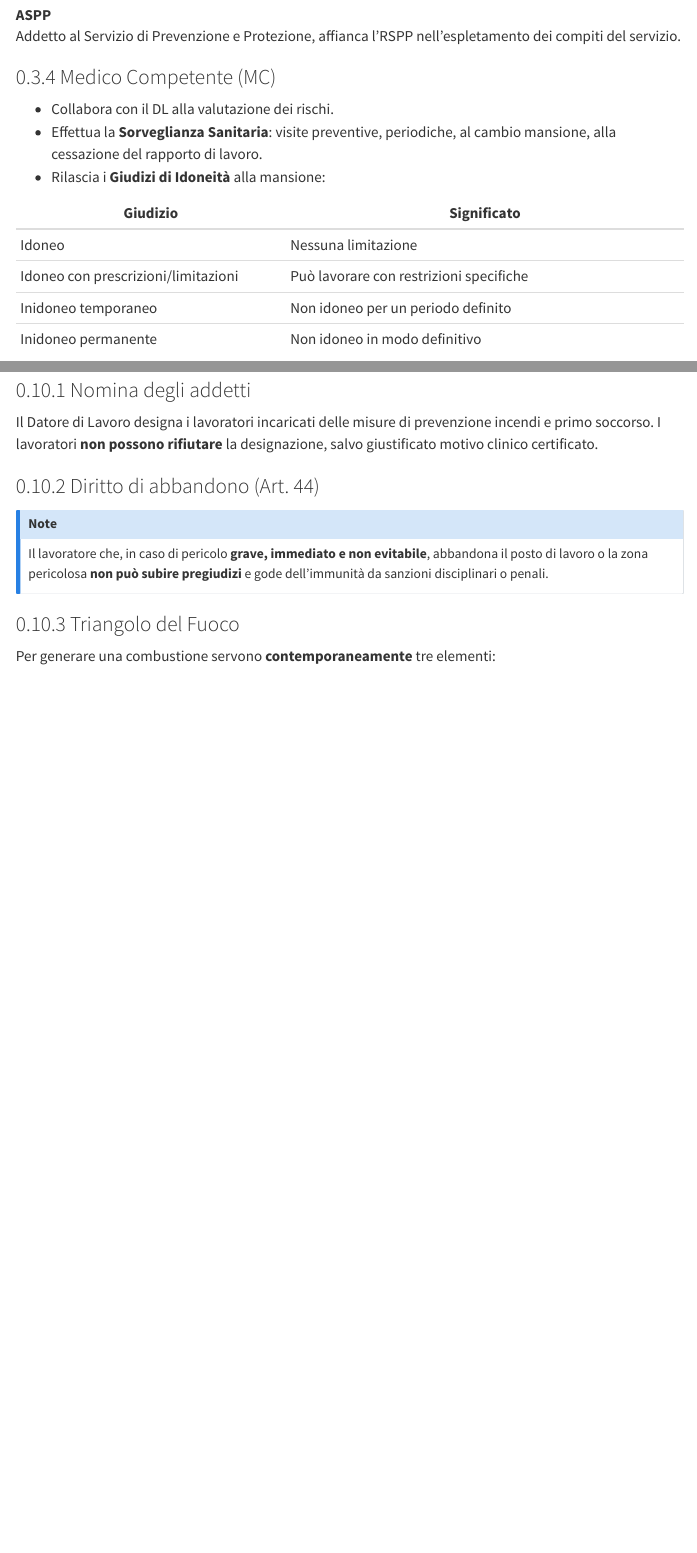
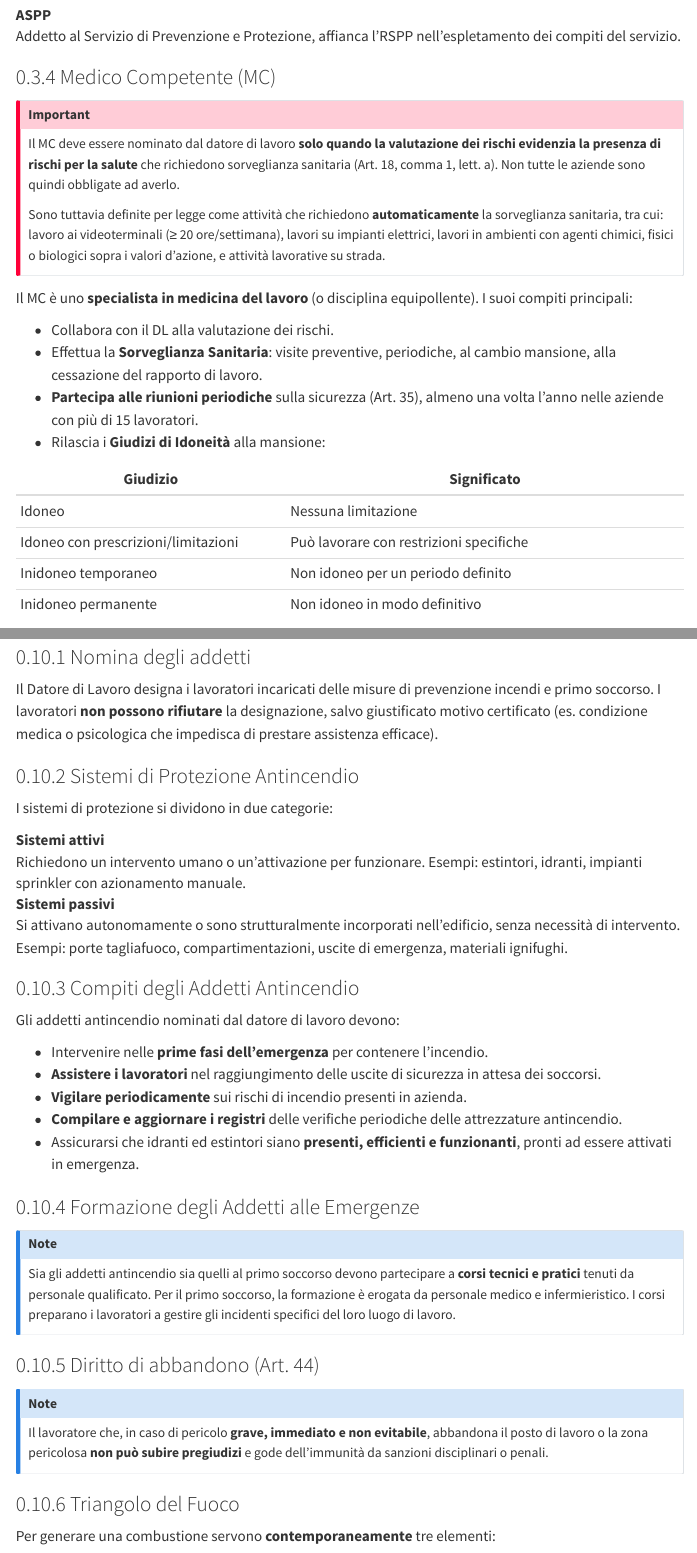
Before and after one commit to LoreB1998/Talent-AI-and-Data-Engineer-Academy, a Quarto document (Salute e sicurezza nei luogi di lavoro/sicurezza.qmd): the page in a window 1100 px wide, from 2950 px down, and a second part further down, joined at a grey line. Rendered offline with R 4.5, knitr and Pandoc in place of Quarto, with nearby package versions; menus at the side of the page are left out.

Commit message:
Aggiornamento del manuale di sicurezza con nuove sezioni su Sistemi di Protezione Antincendio, Compiti degli Addetti Antincendio e Formazione degli Addetti alle Emergenze. Correzioni e chiarimenti su nomina e diritti dei lavoratori.

```diff
--- a/Salute e sicurezza nei luogi di lavoro/sicurezza.qmd
+++ b/Salute e sicurezza nei luogi di lavoro/sicurezza.qmd
@@ -129,8 +129,17 @@ Il DL che assume il ruolo di RSPP deve frequentare appositi **corsi di formazion
 
 ### Medico Competente (MC)
 
+::: {.callout-important}
+Il MC deve essere nominato dal datore di lavoro **solo quando la valutazione dei rischi evidenzia la presenza di rischi per la salute** che richiedono sorveglianza sanitaria (Art. 18, comma 1, lett. a). Non tutte le aziende sono quindi obbligate ad averlo.
+
+Sono tuttavia definite per legge come attività che richiedono **automaticamente** la sorveglianza sanitaria, tra cui: lavoro ai videoterminali (≥ 20 ore/settimana), lavori su impianti elettrici, lavori in ambienti con agenti chimici, fisici o biologici sopra i valori d'azione, e attività lavorative su strada.
+:::
+
+Il MC è uno **specialista in medicina del lavoro** (o disciplina equipollente). I suoi compiti principali:
+
 - Collabora con il DL alla valutazione dei rischi.
 - Effettua la **Sorveglianza Sanitaria**: visite preventive, periodiche, al cambio mansione, alla cessazione del rapporto di lavoro.
+- **Partecipa alle riunioni periodiche** sulla sicurezza (Art. 35), almeno una volta l'anno nelle aziende con più di 15 lavoratori.
 - Rilascia i **Giudizi di Idoneità** alla mansione:
 
 | Giudizio | Significato |
@@ -287,7 +296,33 @@ I DPI di **Categoria III** richiedono **addestramento pratico obbligatorio**.
 
 ### Nomina degli addetti
 
-Il Datore di Lavoro designa i lavoratori incaricati delle misure di prevenzione incendi e primo soccorso. I lavoratori **non possono rifiutare** la designazione, salvo giustificato motivo clinico certificato.
+Il Datore di Lavoro designa i lavoratori incaricati delle misure di prevenzione incendi e primo soccorso. I lavoratori **non possono rifiutare** la designazione, salvo giustificato motivo certificato (es. condizione medica o psicologica che impedisca di prestare assistenza efficace).
+
+### Sistemi di Protezione Antincendio
+
+I sistemi di protezione si dividono in due categorie:
+
+**Sistemi attivi**
+:   Richiedono un intervento umano o un'attivazione per funzionare. Esempi: estintori, idranti, impianti sprinkler con azionamento manuale.
+
+**Sistemi passivi**
+:   Si attivano autonomamente o sono strutturalmente incorporati nell'edificio, senza necessità di intervento. Esempi: porte tagliafuoco, compartimentazioni, uscite di emergenza, materiali ignifughi.
+
+### Compiti degli Addetti Antincendio
+
+Gli addetti antincendio nominati dal datore di lavoro devono:
+
+- Intervenire nelle **prime fasi dell'emergenza** per contenere l'incendio.
+- **Assistere i lavoratori** nel raggiungimento delle uscite di sicurezza in attesa dei soccorsi.
+- **Vigilare periodicamente** sui rischi di incendio presenti in azienda.
+- **Compilare e aggiornare i registri** delle verifiche periodiche delle attrezzature antincendio.
+- Assicurarsi che idranti ed estintori siano **presenti, efficienti e funzionanti**, pronti ad essere attivati in emergenza.
+
+### Formazione degli Addetti alle Emergenze
+
+::: {.callout-note}
+Sia gli addetti antincendio sia quelli al primo soccorso devono partecipare a **corsi tecnici e pratici** tenuti da personale qualificato. Per il primo soccorso, la formazione è erogata da personale medico e infermieristico. I corsi preparano i lavoratori a gestire gli incidenti specifici del loro luogo di lavoro.
+:::
 
 ### Diritto di abbandono (Art. 44)
 
```
